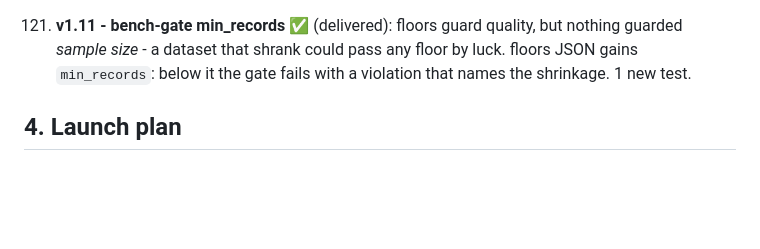
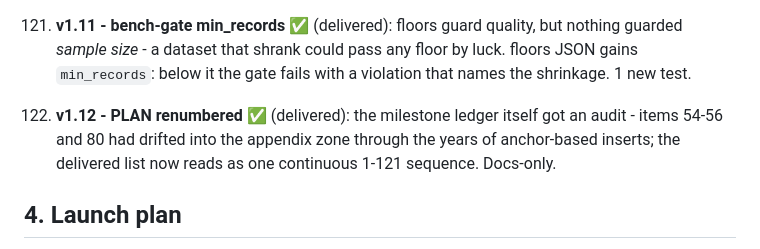
Before and after one commit to B1ueMu3ic4m/approximately, a Markdown page: docs/PLAN.md, the part around the change. Drawn GitHub-style; blank space fills up the shorter version.

Commit message:
add PLAN item 122

```diff
--- a/docs/PLAN.md
+++ b/docs/PLAN.md
@@ -1326,6 +1326,12 @@ framework adapters import lazily and degrade when the framework is absent.
      `min_records`: below it the gate fails with a violation that
      names the shrinkage. 1 new test.
 
+122. **v1.12 - PLAN renumbered** ✅ (delivered): the milestone
+     ledger itself got an audit - items 54-56 and 80 had drifted
+     into the appendix zone through the years of anchor-based
+     inserts; the delivered list now reads as one continuous
+     1-121 sequence. Docs-only.
+
 
 ## 4. Launch plan
 
```
